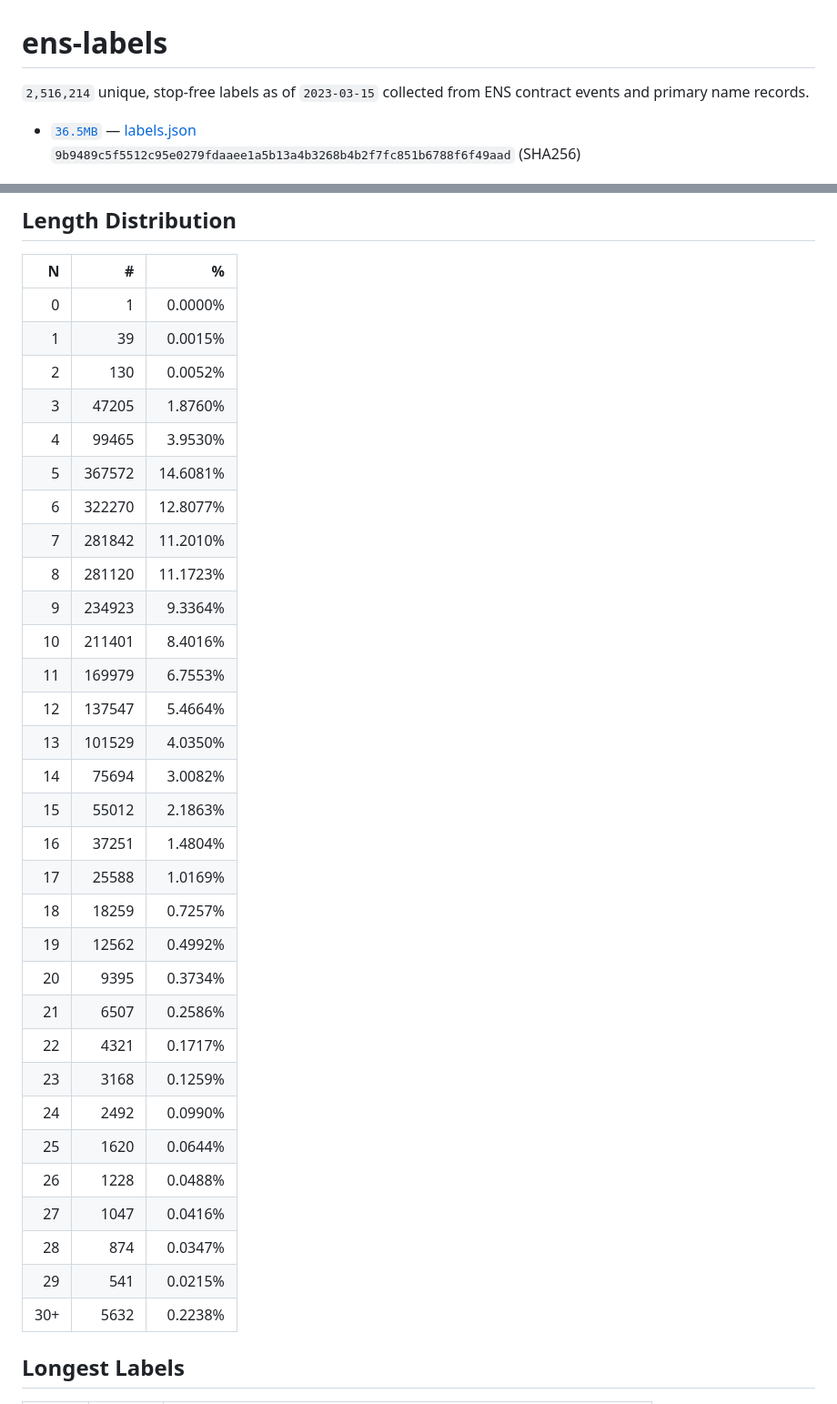
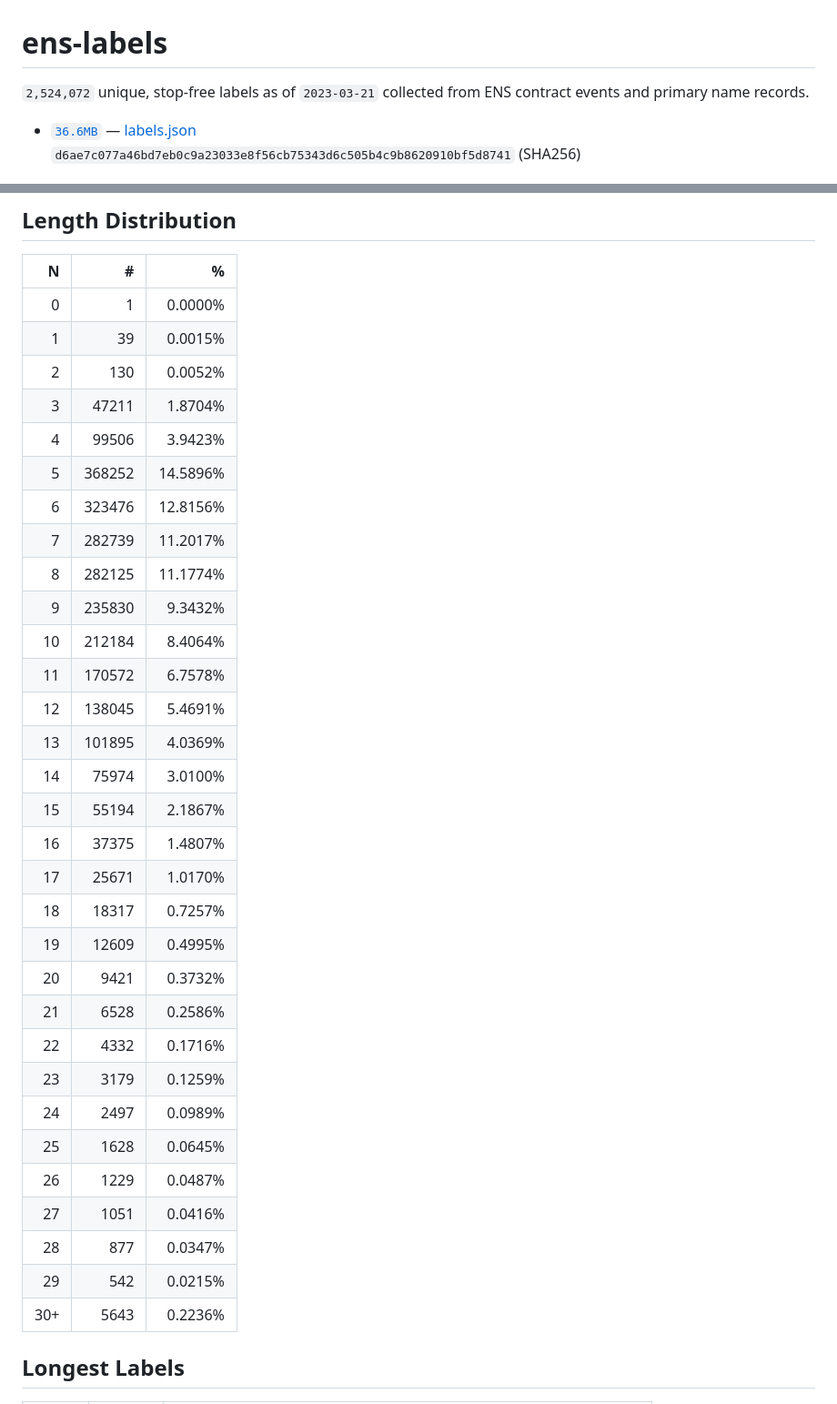
Before and after one commit to adraffy/ens-labels, a Markdown page: README.md, 2 parts joined by grey strips. Shown at 91% size. Drawn GitHub-style.

Commit message:
update labels

```diff
--- a/README.md
+++ b/README.md
@@ -1,8 +1,8 @@
 # ens-labels
 
 <!-- summary -->
-`2,516,214` unique, stop-free labels as of `2023-03-15` collected from ENS contract events and primary name records.
- * [`36.5MB`](https://github.com/adraffy/ens-labels/raw/master/labels.json) — [labels.json](./labels.json)<br>`9b9489c5f5512c95e0279fdaaee1a5b13a4b3268b4b2f7fc851b6788f6f49aad` (SHA256)
+`2,524,072` unique, stop-free labels as of `2023-03-21` collected from ENS contract events and primary name records.
+ * [`36.6MB`](https://github.com/adraffy/ens-labels/raw/master/labels.json) — [labels.json](./labels.json)<br>`d6ae7c077a46bd7eb0c9a23033e8f56cb75343d6c505b4c9b8620910bf5d8741` (SHA256)
 <!-- /summary -->
 
 ![Plot](plot.png)
@@ -21,34 +21,34 @@ let labels = read_labels(); // string[]
 | 0 | 1 | 0.0000% |
 | 1 | 39 | 0.0015% |
 | 2 | 130 | 0.0052% |
-| 3 | 47205 | 1.8760% |
-| 4 | 99465 | 3.9530% |
-| 5 | 367572 | 14.6081% |
-| 6 | 322270 | 12.8077% |
-| 7 | 281842 | 11.2010% |
-| 8 | 281120 | 11.1723% |
-| 9 | 234923 | 9.3364% |
-| 10 | 211401 | 8.4016% |
-| 11 | 169979 | 6.7553% |
-| 12 | 137547 | 5.4664% |
-| 13 | 101529 | 4.0350% |
-| 14 | 75694 | 3.0082% |
-| 15 | 55012 | 2.1863% |
-| 16 | 37251 | 1.4804% |
-| 17 | 25588 | 1.0169% |
-| 18 | 18259 | 0.7257% |
-| 19 | 12562 | 0.4992% |
-| 20 | 9395 | 0.3734% |
-| 21 | 6507 | 0.2586% |
-| 22 | 4321 | 0.1717% |
-| 23 | 3168 | 0.1259% |
-| 24 | 2492 | 0.0990% |
-| 25 | 1620 | 0.0644% |
-| 26 | 1228 | 0.0488% |
-| 27 | 1047 | 0.0416% |
-| 28 | 874 | 0.0347% |
-| 29 | 541 | 0.0215% |
-| 30+ | 5632 | 0.2238% |
+| 3 | 47211 | 1.8704% |
+| 4 | 99506 | 3.9423% |
+| 5 | 368252 | 14.5896% |
+| 6 | 323476 | 12.8156% |
+| 7 | 282739 | 11.2017% |
+| 8 | 282125 | 11.1774% |
+| 9 | 235830 | 9.3432% |
+| 10 | 212184 | 8.4064% |
+| 11 | 170572 | 6.7578% |
+| 12 | 138045 | 5.4691% |
+| 13 | 101895 | 4.0369% |
+| 14 | 75974 | 3.0100% |
+| 15 | 55194 | 2.1867% |
+| 16 | 37375 | 1.4807% |
+| 17 | 25671 | 1.0170% |
+| 18 | 18317 | 0.7257% |
+| 19 | 12609 | 0.4995% |
+| 20 | 9421 | 0.3732% |
+| 21 | 6528 | 0.2586% |
+| 22 | 4332 | 0.1716% |
+| 23 | 3179 | 0.1259% |
+| 24 | 2497 | 0.0989% |
+| 25 | 1628 | 0.0645% |
+| 26 | 1229 | 0.0487% |
+| 27 | 1051 | 0.0416% |
+| 28 | 877 | 0.0347% |
+| 29 | 542 | 0.0215% |
+| 30+ | 5643 | 0.2236% |
 <!-- /table -->
 
 ## Longest Labels
```
Also changed, not shown: plot.png.
